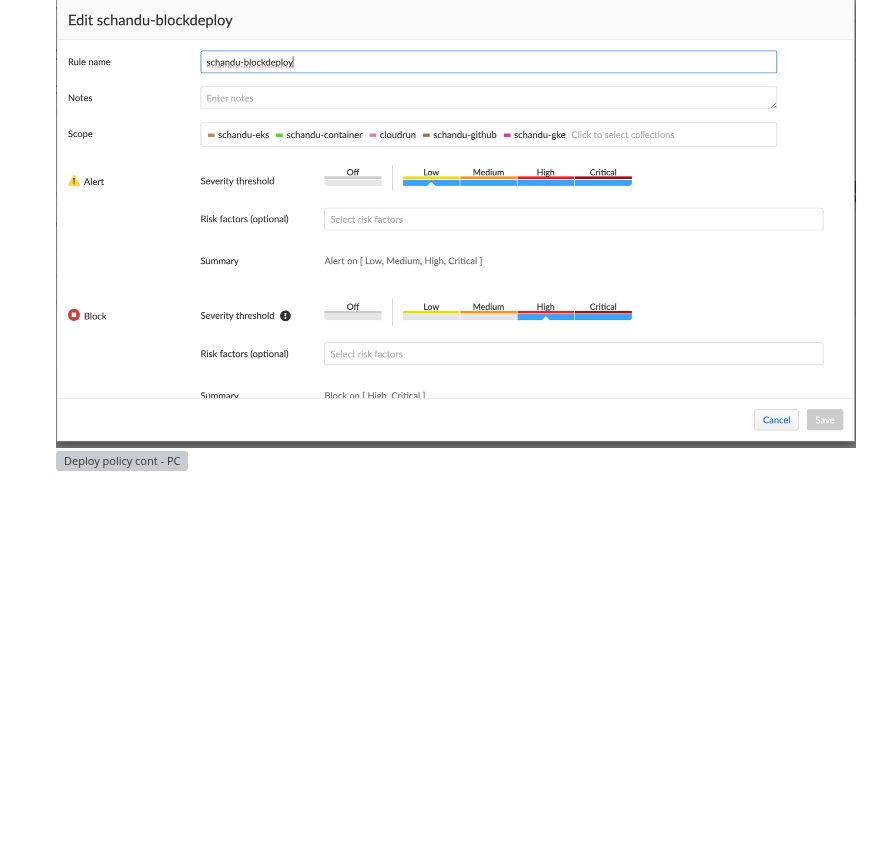
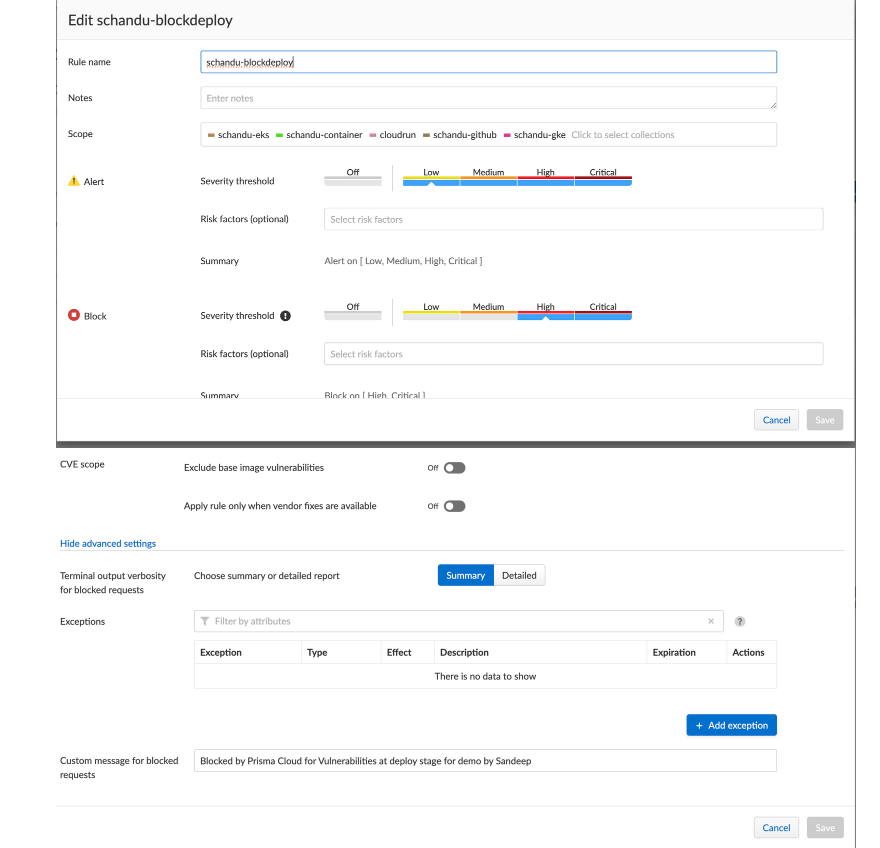
Before and after one commit to chanduusc/prismacloud-demo, a Markdown page: README.md, the part around the change. Rendered like a GitHub page; blank space fills up the shorter version; grey boxes are pictures that could not be loaded.

Commit message:
[skip ci]

```diff
--- a/README.md
+++ b/README.md
@@ -71,7 +71,7 @@ __**Vulnerability policies are used as example here. Can be used with compliance
 2. A message can be set so deployment team can know the reason/next steps.
 3. Deployment failures are logged in PC Events tab.
 ![Deploy policy - PC](img/pc_deploy_policy.png "Deploy policy - PC")
-![Deploy policy cont - PC](img/pc_deploy_policy_conts.png "Deploy policy cont - PC")
+![Deploy policy cont - PC](img/pc_deploy_policy_cont.png "Deploy policy cont - PC")
 ![Deploy audit - PC](img/pc_deploy_audits.png "Deploy audit - PC")
 # Work in progress
 
```
